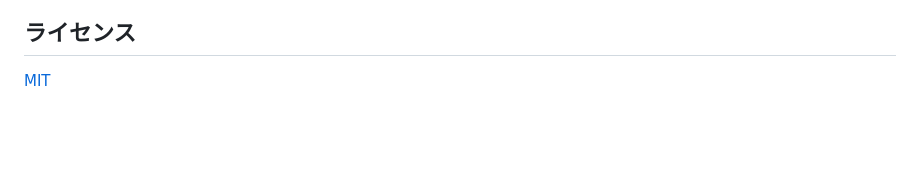
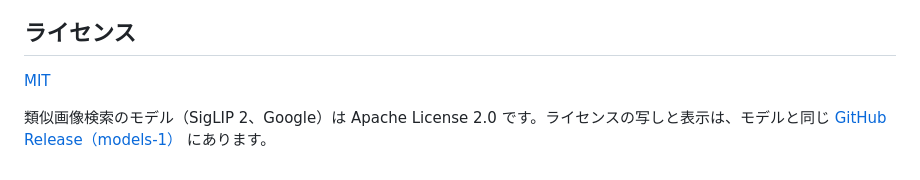
Before and after one commit to kk6/kura, a Markdown page: README.md, the part around the change. GitHub-like rendering; blank space fills up the shorter version.

```diff
--- a/README.md
+++ b/README.md
@@ -108,3 +108,5 @@ KURA_DOCS_PHOTOS=<見本の写真のフォルダ> npm run docs:screenshots
 ## ライセンス
 
 [MIT](LICENSE)
+
+類似画像検索のモデル（SigLIP 2、Google）は Apache License 2.0 です。ライセンスの写しと表示は、モデルと同じ [GitHub Release（models-1）](https://github.com/kk6/kura/releases/tag/models-1) にあります。
```
Also changed, not shown: docs/user-guide.md (+1 -0 lines), docs/images/settings.jpg, 1 other file.
